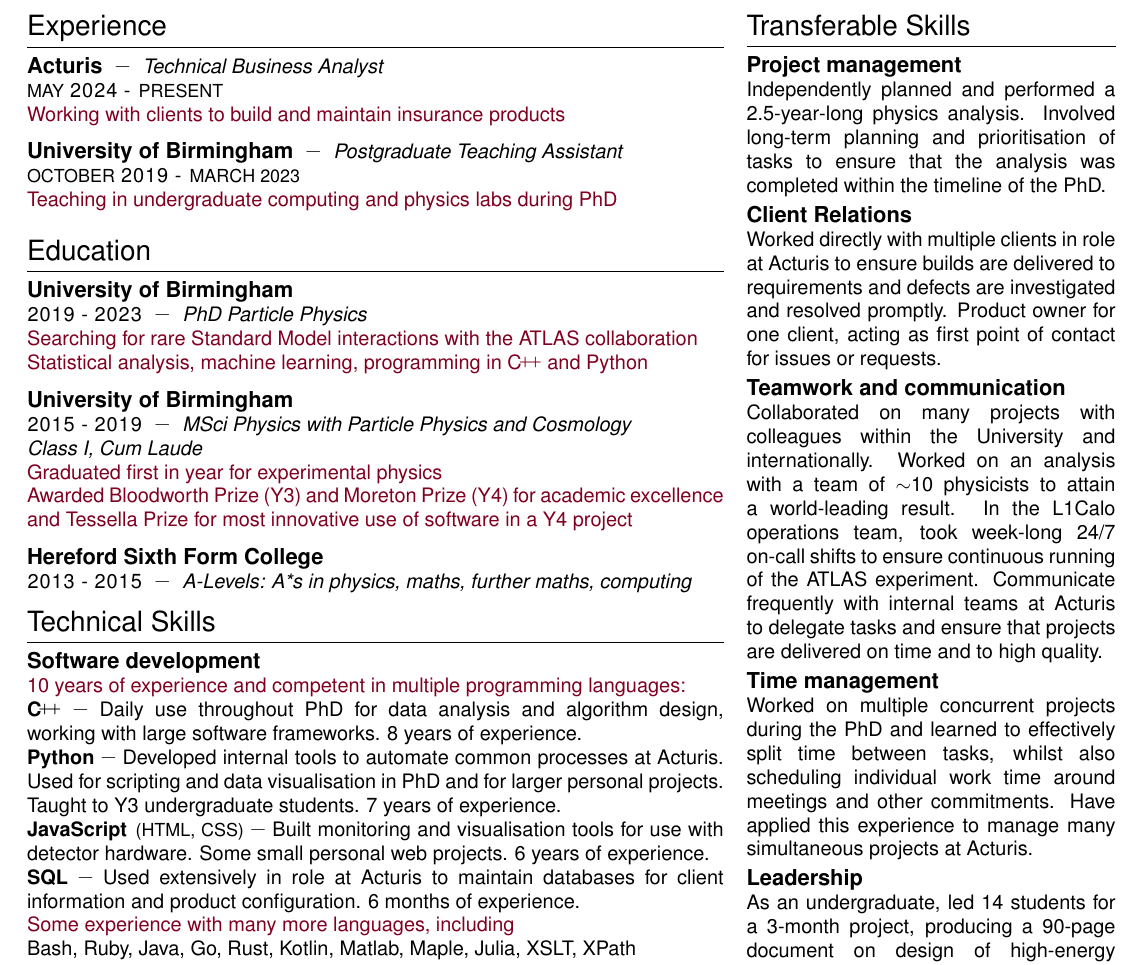
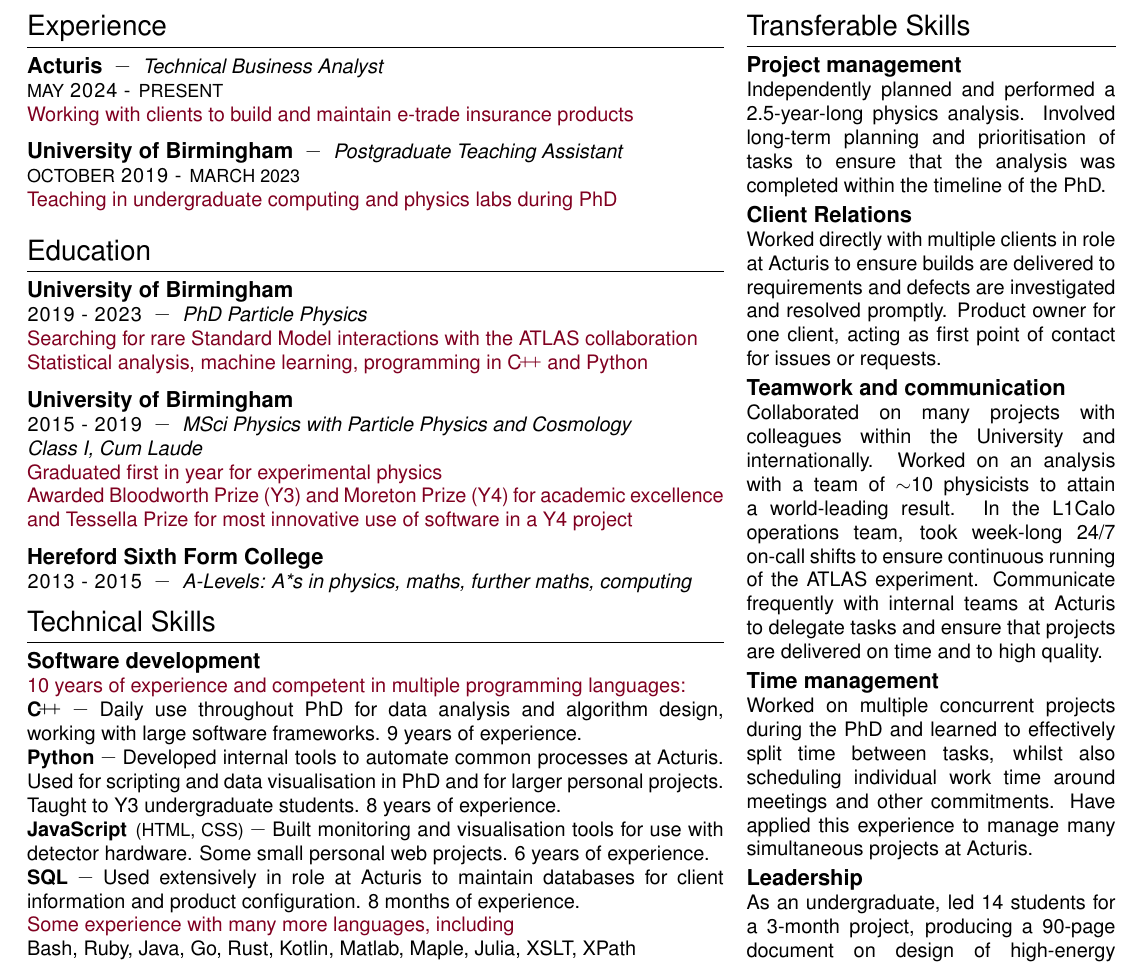
Before and after one commit to Hazza4569/cv, a LaTeX CV (cv.tex): part of the page, cut so that both start at the same text. Compiled offline with pdfLaTeX.

Commit message:
late 2024 updates

```diff
--- a/cv.tex
+++ b/cv.tex
@@ -76,7 +76,7 @@
   {\institute Acturis} \dash
   { \qualification Technical Business Analyst}\\
   {\stdate {\dateword MAY} 2024 - \dateword{PRESENT}}\\
-  {\info Working with clients to build and maintain insurance products}\\[\intersegmentspacing]
+  {\info Working with clients to build and maintain e-trade insurance products}\\[\intersegmentspacing]
 
   {\institute University of Birmingham} \dash
   { \qualification Postgraduate Teaching Assistant}\\
@@ -135,13 +135,13 @@
   {\boldplanguage \cpp}\dash
   {\desc%
     Daily use throughout PhD for data analysis and algorithm design, working
-    with large software frameworks. 8 years of experience.
+    with large software frameworks. 9 years of experience.
   }\\
   {\boldplanguage Python}\dash
   {\desc%
     Developed internal tools to automate common processes at Acturis.
     Used for scripting and data visualisation in PhD and for larger personal
-    projects. Taught to Y3 undergraduate students. 7 years of experience.
+    projects. Taught to Y3 undergraduate students. 8 years of experience.
   }\\
   {\boldplanguage JavaScript {\dateword (HTML, CSS)}}\dash
   {\desc%
@@ -151,7 +151,7 @@
   {\boldplanguage SQL}\dash
   {\desc%
     Used extensively in role at Acturis to maintain databases for client
-    information and product configuration. 6 months of experience.
+    information and product configuration. 8 months of experience.
   }\\
   % > Additional languages
   {\info Some experience with many more languages, including}\\
```
Also changed, not shown: cv.pdf.
